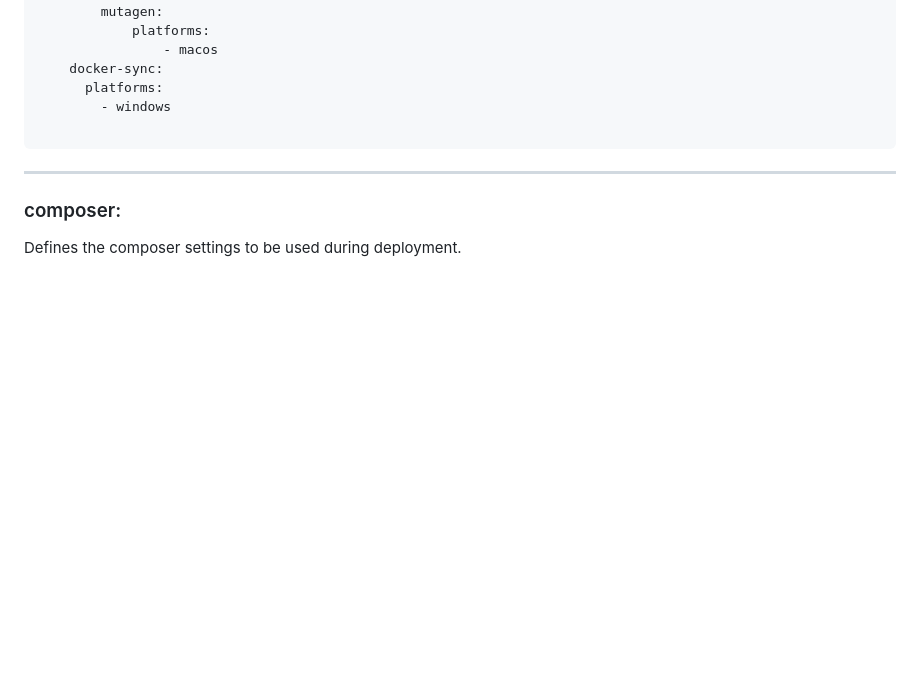
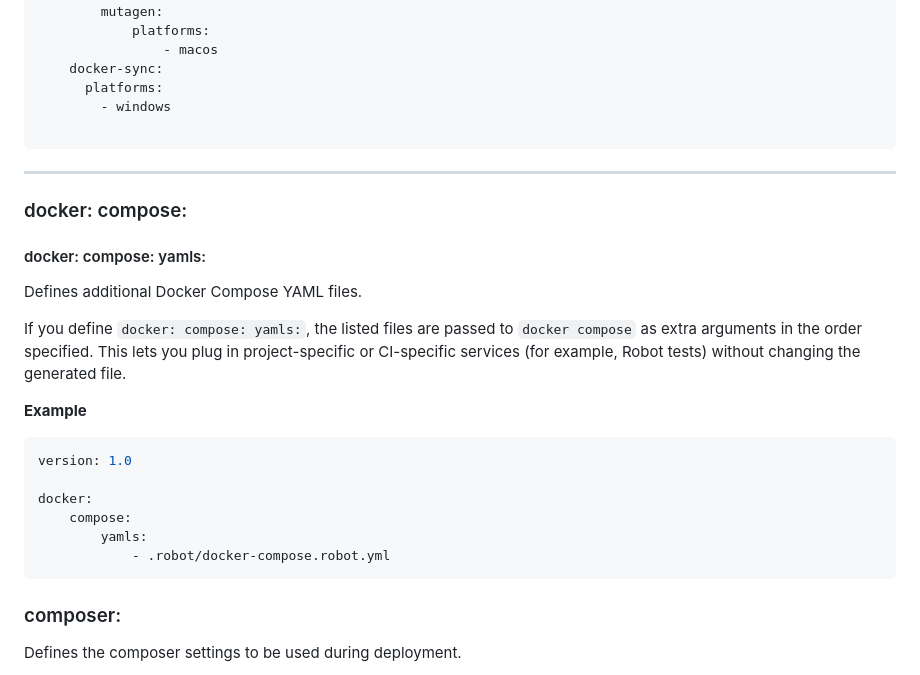
Before and after one commit to spryker/docker-sdk, a Markdown page: docs/07-deploy-file/02-deploy.file.reference.v1.md, the part around the change. GitHub-like rendering; blank space fills up the shorter version.

Commit message:
Docs extension

````diff
--- a/docs/07-deploy-file/02-deploy.file.reference.v1.md
+++ b/docs/07-deploy-file/02-deploy.file.reference.v1.md
@@ -879,6 +879,25 @@ docker:
  ```
  ***
 
+### docker: compose:
+
+#### docker: compose: yamls:
+
+Defines additional Docker Compose YAML files.
+
+If you define `docker: compose: yamls:`, the listed files are passed to `docker compose` as extra arguments in the order specified. This lets you plug in project-specific or CI-specific services (for example, Robot tests) without changing the generated file.
+
+**Example**
+
+```yaml
+version: 1.0
+
+docker:
+    compose:
+        yamls:
+            - .robot/docker-compose.robot.yml
+```
+
 ### composer:
 
 Defines the composer settings to be used during deployment.
````
